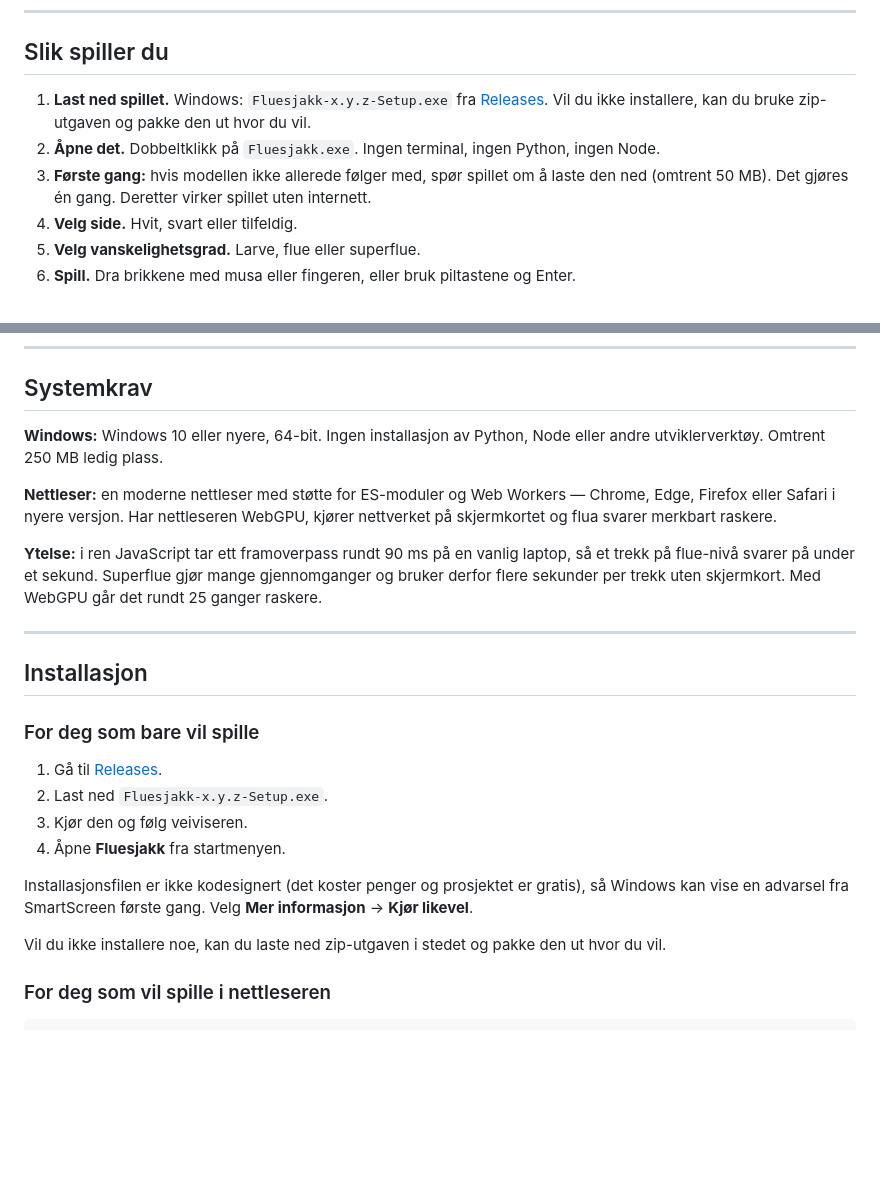
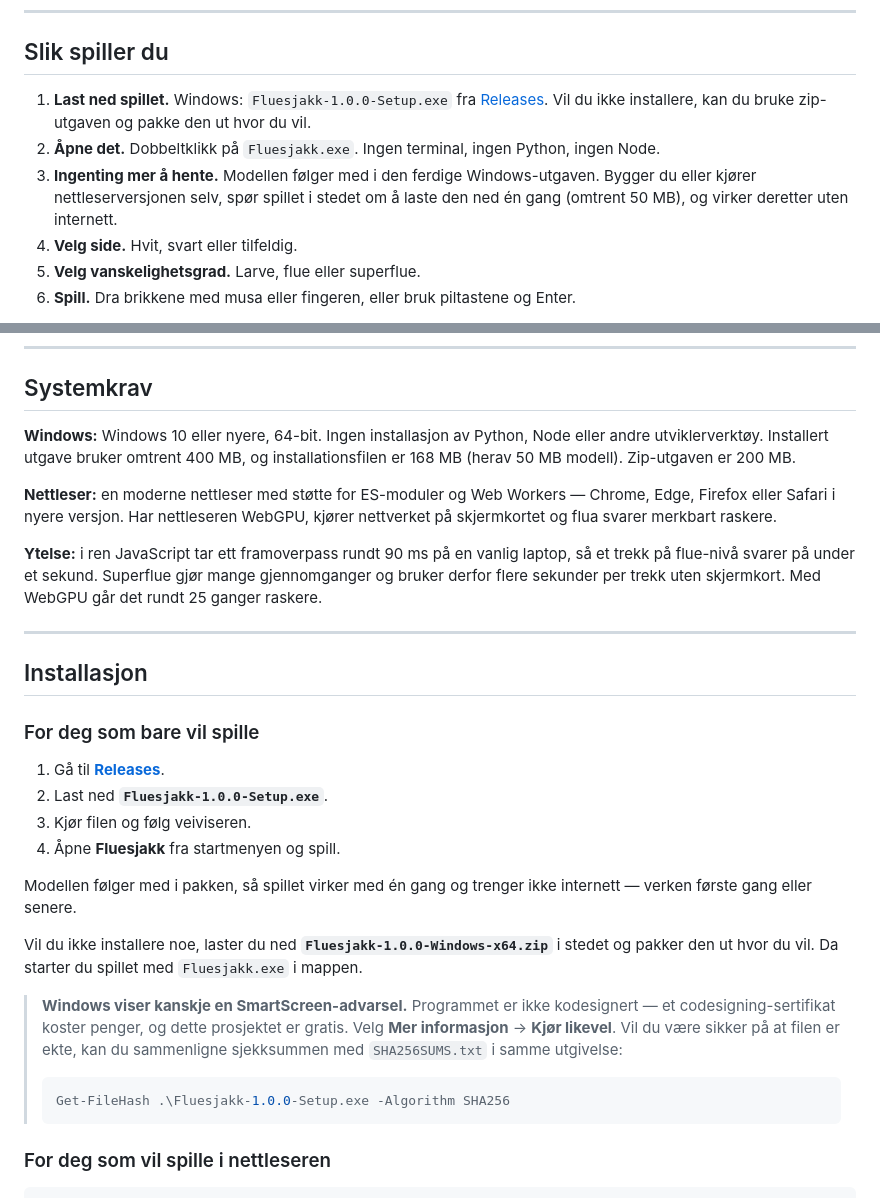
Before and after one commit to Olh2012ooo/fluesjakk, a Markdown page: README.md, 2 parts joined by grey strips. GitHub-like rendering; blank space fills up the shorter version.

Commit message:
docs: faktiske release-filnavn og installasjonssteg i README
Installasjonsavsnittet nevner nå de faktiske filnavnene utgivelsen
produserer, at modellen følger med så spillet virker uten internett fra
første stund, hvordan man kan bekrefte sjekksummen, og hva SmartScreen-
advarselen kommer av.

````diff
--- a/README.md
+++ b/README.md
@@ -187,12 +187,13 @@ sentralhjernen får høre om det. Panelet **Fluas øyne** viser dette direkte.
 
 ## Slik spiller du
 
-1. **Last ned spillet.** Windows: `Fluesjakk-x.y.z-Setup.exe` fra
-   [Releases](https://github.com/Olh2012ooo/fluesjakk/releases). Vil du ikke installere, kan du
-   bruke zip-utgaven og pakke den ut hvor du vil.
+1. **Last ned spillet.** Windows: `Fluesjakk-1.0.0-Setup.exe` fra
+   [Releases](https://github.com/Olh2012ooo/fluesjakk/releases/latest). Vil du ikke installere, kan
+   du bruke zip-utgaven og pakke den ut hvor du vil.
 2. **Åpne det.** Dobbeltklikk på `Fluesjakk.exe`. Ingen terminal, ingen Python, ingen Node.
-3. **Første gang:** hvis modellen ikke allerede følger med, spør spillet om å laste den ned
-   (omtrent 50 MB). Det gjøres én gang. Deretter virker spillet uten internett.
+3. **Ingenting mer å hente.** Modellen følger med i den ferdige Windows-utgaven. Bygger du eller
+   kjører nettleserversjonen selv, spør spillet i stedet om å laste den ned én gang (omtrent 50 MB),
+   og virker deretter uten internett.
 4. **Velg side.** Hvit, svart eller tilfeldig.
 5. **Velg vanskelighetsgrad.** Larve, flue eller superflue.
 6. **Spill.** Dra brikkene med musa eller fingeren, eller bruk piltastene og Enter.
@@ -337,7 +338,8 @@ etter at modellen er lastet.
 ## Systemkrav
 
 **Windows:** Windows 10 eller nyere, 64-bit. Ingen installasjon av Python, Node eller andre
-utviklerverktøy. Omtrent 250 MB ledig plass.
+utviklerverktøy. Installert utgave bruker omtrent 400 MB, og installationsfilen er 168 MB
+(herav 50 MB modell). Zip-utgaven er 200 MB.
 
 **Nettleser:** en moderne nettleser med støtte for ES-moduler og Web Workers — Chrome, Edge, Firefox
 eller Safari i nyere versjon. Har nettleseren WebGPU, kjører nettverket på skjermkortet og flua
@@ -353,15 +355,25 @@ sekunder per trekk uten skjermkort. Med WebGPU går det rundt 25 ganger raskere.
 
 ### For deg som bare vil spille
 
-1. Gå til [Releases](https://github.com/Olh2012ooo/fluesjakk/releases).
-2. Last ned `Fluesjakk-x.y.z-Setup.exe`.
-3. Kjør den og følg veiviseren.
-4. Åpne **Fluesjakk** fra startmenyen.
+1. Gå til **[Releases](https://github.com/Olh2012ooo/fluesjakk/releases/latest)**.
+2. Last ned **`Fluesjakk-1.0.0-Setup.exe`**.
+3. Kjør filen og følg veiviseren.
+4. Åpne **Fluesjakk** fra startmenyen og spill.
 
-Installasjonsfilen er ikke kodesignert (det koster penger og prosjektet er gratis), så Windows kan
-vise en advarsel fra SmartScreen første gang. Velg **Mer informasjon** → **Kjør likevel**.
+Modellen følger med i pakken, så spillet virker med én gang og trenger ikke internett — verken
+første gang eller senere.
 
-Vil du ikke installere noe, kan du laste ned zip-utgaven i stedet og pakke den ut hvor du vil.
+Vil du ikke installere noe, laster du ned **`Fluesjakk-1.0.0-Windows-x64.zip`** i stedet og pakker
+den ut hvor du vil. Da starter du spillet med `Fluesjakk.exe` i mappen.
+
+> **Windows viser kanskje en SmartScreen-advarsel.** Programmet er ikke kodesignert — et
+> codesigning-sertifikat koster penger, og dette prosjektet er gratis. Velg **Mer informasjon** →
+> **Kjør likevel**. Vil du være sikker på at filen er ekte, kan du sammenligne sjekksummen med
+> `SHA256SUMS.txt` i samme utgivelse:
+>
+> ```powershell
+> Get-FileHash .\Fluesjakk-1.0.0-Setup.exe -Algorithm SHA256
+> ```
 
 ### For deg som vil spille i nettleseren
 
````
